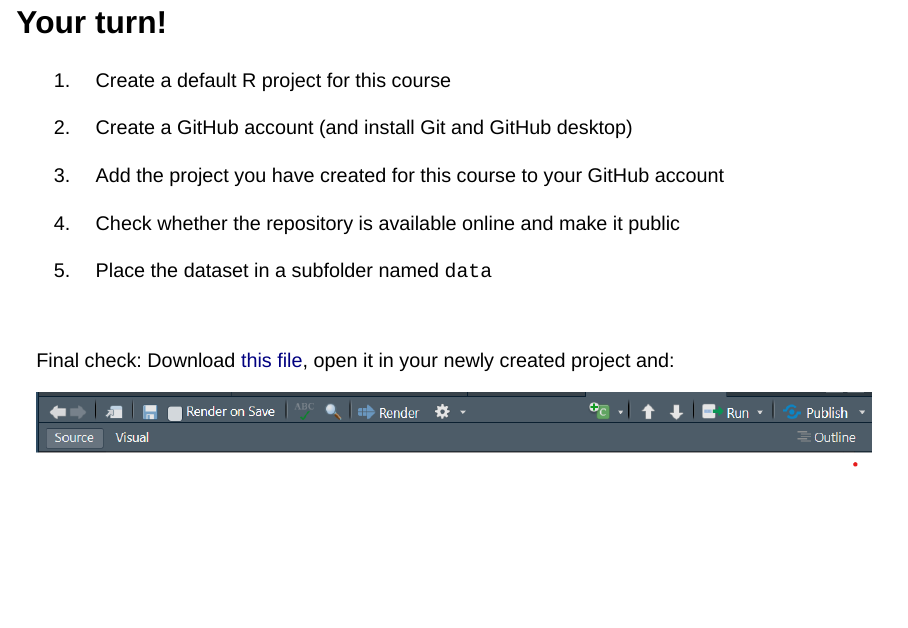
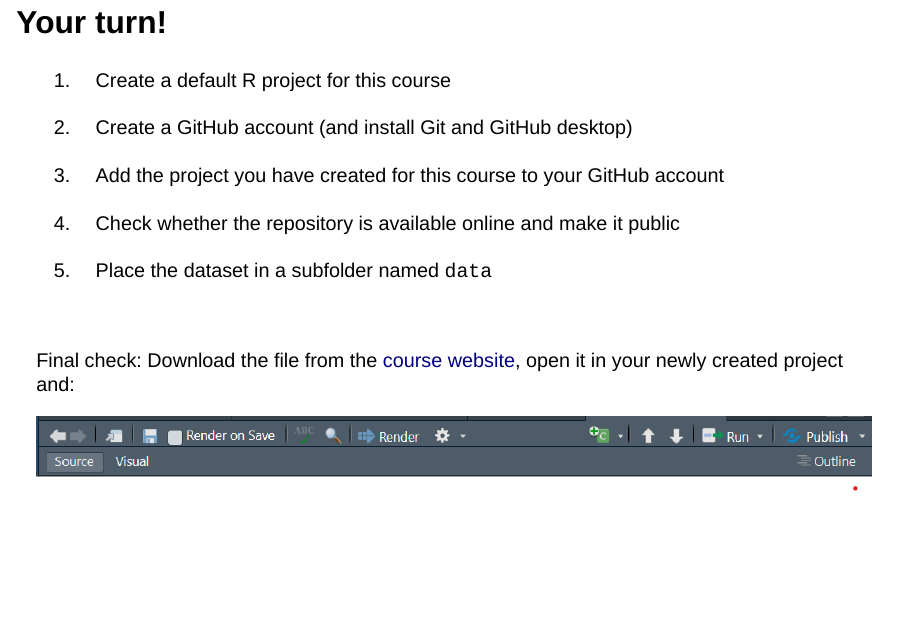
Before and after one commit to arca-dpss/quarto-school, a Quarto document (slides/00-Hello/00-Hello.qmd): page 39 of 39. Rendered offline with R 4.5, knitr and Pandoc in place of Quarto, with nearby package versions; drawn as Slidy slides in place of the format the file asks for; some code elsewhere in the file could not run offline.

Commit message:
hello update

````diff
--- a/slides/00-Hello/00-Hello.qmd
+++ b/slides/00-Hello/00-Hello.qmd
@@ -439,7 +439,7 @@
 
 <br>
 
-Final check: Download [this file](my-first-quarto-document.qmd), open it in your newly created project and:
+Final check: Download the file from the [course website](https://ottaviae.github.io/quarto-school/), open it in your newly created project and:
 
 ```{r}
 #| out-width: 100%
````
